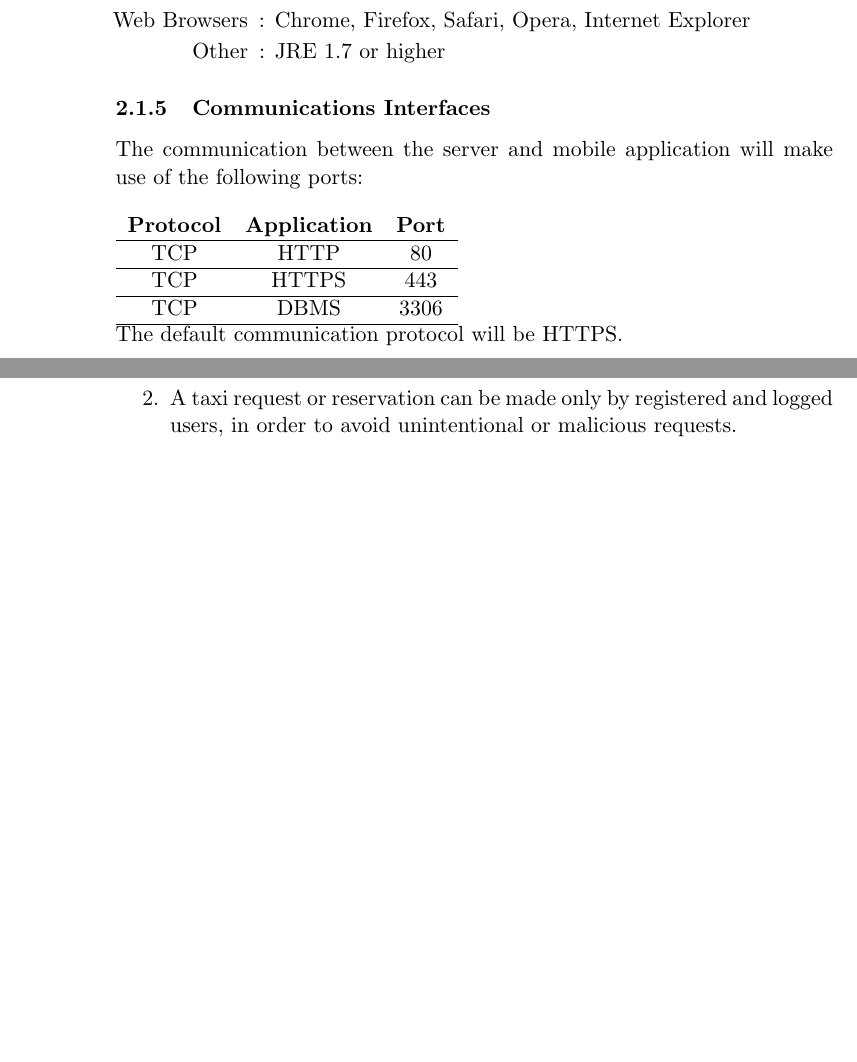
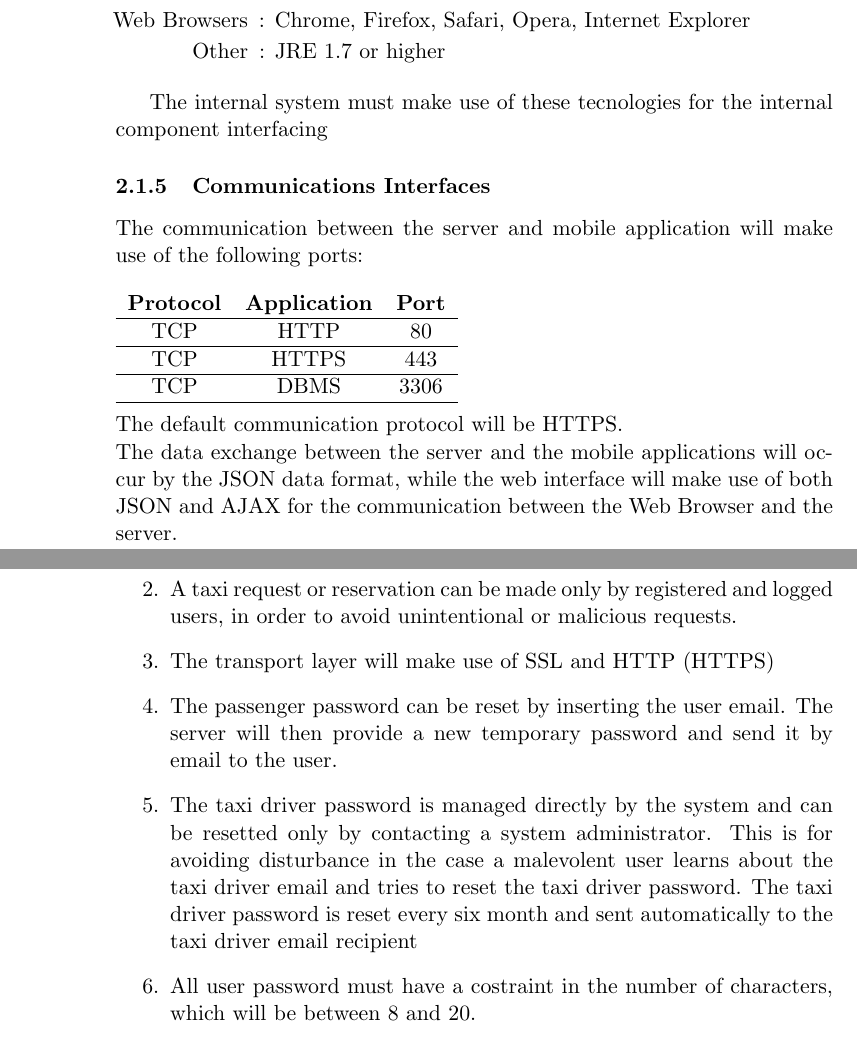
Before and after one commit to edoardogiacomello/SE2-FontanaGiacomello, a LaTeX document (RASD.tex): two parts of pages 13 and 21 of 22 before the commit and two parts of pages 13 and 23 of 23 after it, joined at a grey line, cut so that both start at the same text, the shorter picture padded with empty space. Compiled offline with pdfLaTeX.

Commit message:
Added communication protocols Added Security

```diff
--- a/RASD.tex
+++ b/RASD.tex
@@ -166,8 +166,10 @@ For the correct functionality of \productname mobile and web application (both f
 			\item[Other]: JRE 1.7 or higher
 		\end{itemize}
 	\end{itemize}
+\end{itemize}
 
-\end{itemize}
+The internal system must make use of these tecnologies for the internal component interfacing
+
 \subsubsection{Communications Interfaces}
 	The communication between the server and mobile application will make use of the following ports:
 	\newline \newline
@@ -181,8 +183,11 @@ For the correct functionality of \productname mobile and web application (both f
 		TCP & DBMS & 3306 \\
 		\hline
 	\end{tabular}
-	\newline
-	The default communication protocol will be HTTPS.
+	\newline \newline
+	The default communication protocol will be HTTPS. \newline
+	The data exchange between the server and the mobile applications will occur by the JSON data format, while the web interface will make use of both JSON and AJAX for the communication between the Web Browser and the server.
+
+	\image{schema_communication_interface.png}
 
 \subsubsection{Memory Constraints}
 The suggested memory requirements are: \newline
@@ -375,3 +390,8 @@ This section will list specific functional requirements needed in order to accep
  \begin{enumerate}
  	\item The login information and the user data must be kept safe by the system. In particular, the user data can be accessed only by the user itself or a system administrator, which can see and edit the entire user profile except the password.
  	\item A taxi request or reservation can be made only by registered and logged users, in order to avoid unintentional or malicious requests.
+ 	\item The transport layer will make use of SSL and HTTP (HTTPS)
+ 	\item The passenger password can be reset by inserting the user email. The server will then provide a new temporary password and send it by email to the user.
+ 	\item The taxi driver password is managed directly by the system and can be resetted only by contacting a system administrator. This is for avoiding disturbance in the case a malevolent user learns about the taxi driver email and tries to reset the taxi driver password.
+ 	The taxi driver password is reset every six month and sent automatically to the taxi driver email recipient
+ 	\item All user password must have a costraint in the number of characters, which will be between 8 and 20.
@@ -379,8 +398,12 @@ This section will list specific functional requirements needed in order to accep
  \end{enumerate}
 \subsubsection{Maintainability}
+%TODO: Check Slides
 \subsubsection{Portability}
+%TODO: Check Slides
 \subsection{Scenarios}
+%TODO: Insert Scenarios
 \subsection{Class Diagram}
+
 \subsection{Use Cases}
 \subsection{Alloy}
 
```
Also changed, not shown: RASD.pdf, img/schema_communication_interface.png (added), RASD.tex (13 more changed lines).
